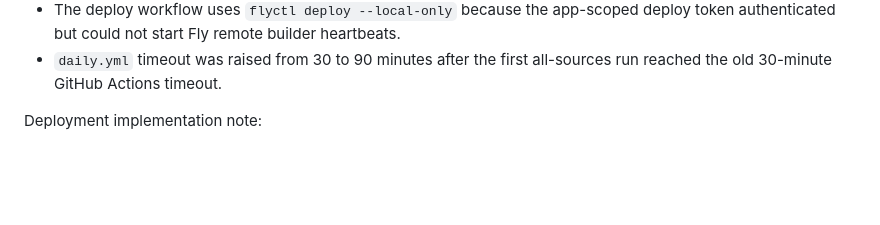
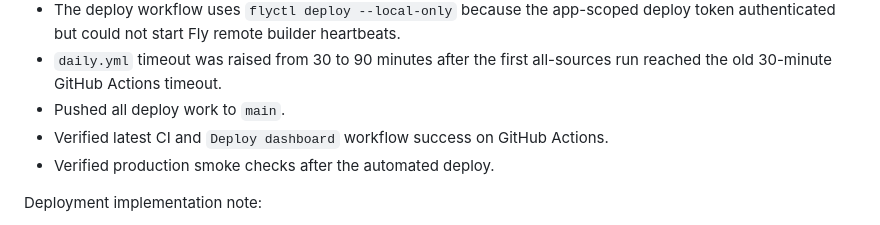
Before and after one commit to SJayKim/finance_agent, a Markdown page: docs/plans/07-dashboard-production-deploy.md, the part around one of its changes. GitHub-like rendering; blank space fills up the shorter version.

```diff
--- a/docs/plans/07-dashboard-production-deploy.md
+++ b/docs/plans/07-dashboard-production-deploy.md
@@ -105,6 +123,9 @@ Completed on 2026-07-03 KST:
 - The deploy workflow pins `flyctl` to `0.4.64`, matching the local version that successfully validated the deploy token.
 - The deploy workflow uses `flyctl deploy --local-only` because the app-scoped deploy token authenticated but could not start Fly remote builder heartbeats.
 - `daily.yml` timeout was raised from 30 to 90 minutes after the first all-sources run reached the old 30-minute GitHub Actions timeout.
+- Pushed all deploy work to `main`.
+- Verified latest CI and `Deploy dashboard` workflow success on GitHub Actions.
+- Verified production smoke checks after the automated deploy.
 
 Deployment implementation note:
 
```
Also changed, not shown: other parts of docs/plans/07-dashboard-production-deploy.md (+20 -15 lines).
